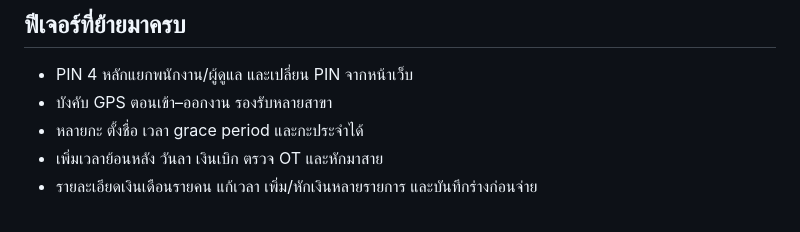
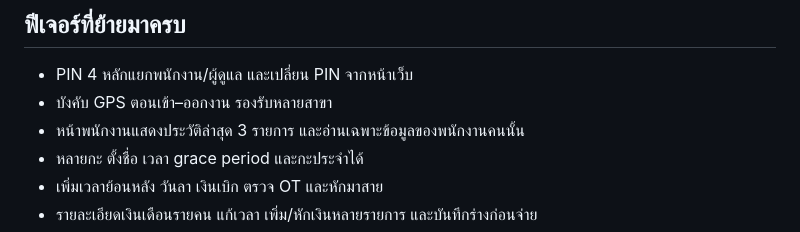
Before and after one commit to easychonburi/easybkk-backoffice, a Markdown page: README.md, the part around the change. GitHub-like rendering.

Commit message:
Document bounded employee history reads

```diff
--- a/README.md
+++ b/README.md
@@ -18,6 +18,7 @@ branch นี้เป็นระบบทดสอบคู่ขนาน ร
 
 - PIN 4 หลักแยกพนักงาน/ผู้ดูแล และเปลี่ยน PIN จากหน้าเว็บ
 - บังคับ GPS ตอนเข้า–ออกงาน รองรับหลายสาขา
+- หน้าพนักงานแสดงประวัติล่าสุด 3 รายการ และอ่านเฉพาะข้อมูลของพนักงานคนนั้น
 - หลายกะ ตั้งชื่อ เวลา grace period และกะประจำได้
 - เพิ่มเวลาย้อนหลัง วันลา เงินเบิก ตรวจ OT และหักมาสาย
 - รายละเอียดเงินเดือนรายคน แก้เวลา เพิ่ม/หักเงินหลายรายการ และบันทึกร่างก่อนจ่าย
```
